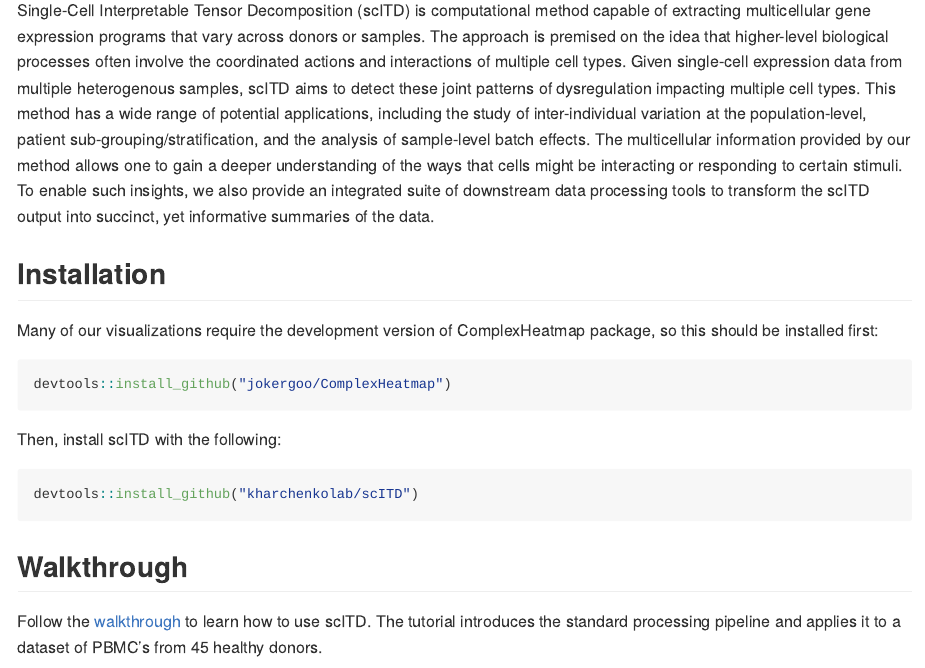
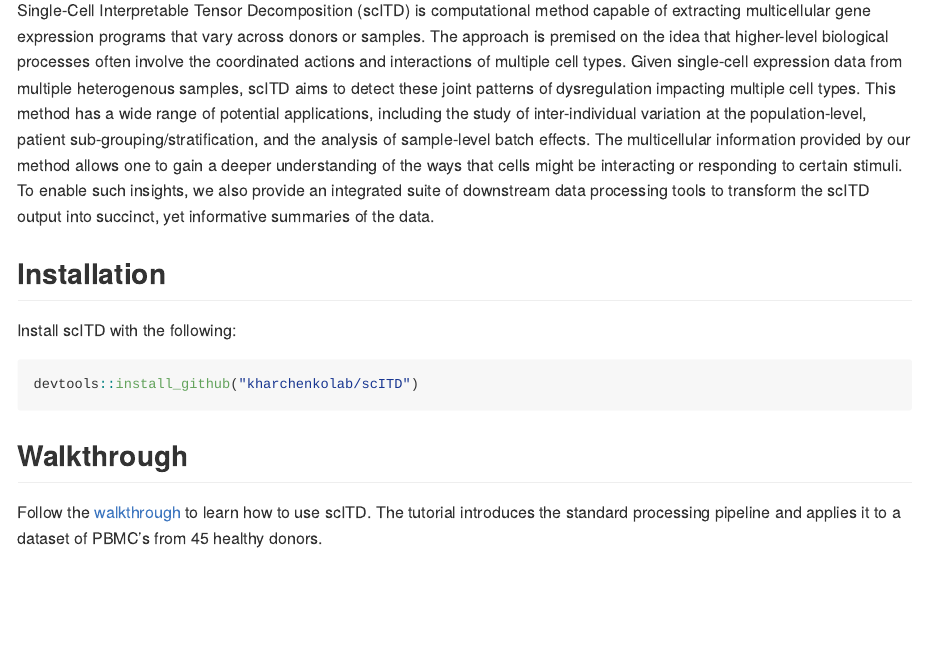
Before and after one commit to kharchenkolab/scITD, an R Markdown document (README.Rmd): the page in a window 1100 px wide, from 110 px down. The pictures show the output file README.md that the author committed with the source, drawn offline in the style of GitHub; badge pictures from the web are left out.

Commit message:
updated DESCRIPTION, README, rem vignettes

````diff
--- a/README.Rmd
+++ b/README.Rmd
@@ -23,13 +23,7 @@ Single-Cell Interpretable Tensor Decomposition (scITD) is computational method c
 
 ## Installation
 
-Many of our visualizations require the development version of ComplexHeatmap package, so this should be installed first:
-
-``` r
-devtools::install_github("jokergoo/ComplexHeatmap")
-```
-
-Then, install scITD with the following:
+Install scITD with the following:
 
 ``` r
 devtools::install_github("kharchenkolab/scITD")
````
Also changed, not shown: README.md, 2 other files.
